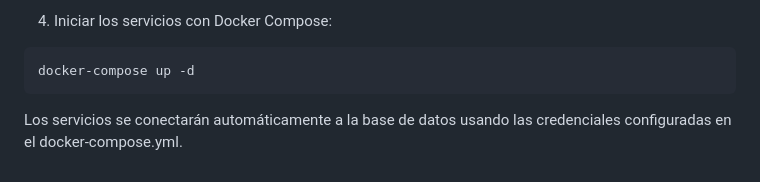
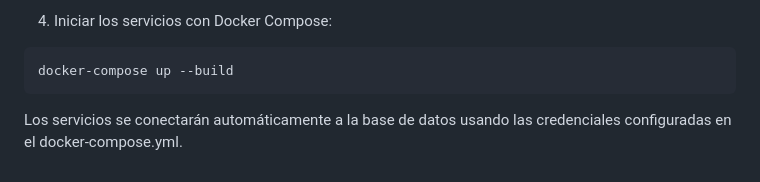
Before and after one commit to Carlos-Rodriguez98/toDoListApp, a Markdown page: README.md, the part around the change. Rendered like a GitHub page.

````diff
--- a/README.md
+++ b/README.md
@@ -203,7 +203,7 @@ POSTGRES_DB=toDoListApp
 
 3. Iniciar los servicios con Docker Compose:
 ```bash
-docker-compose up -d
+docker-compose up --build
 ```
 
 Los servicios se conectarán automáticamente a la base de datos usando las credenciales configuradas en el docker-compose.yml.
````
